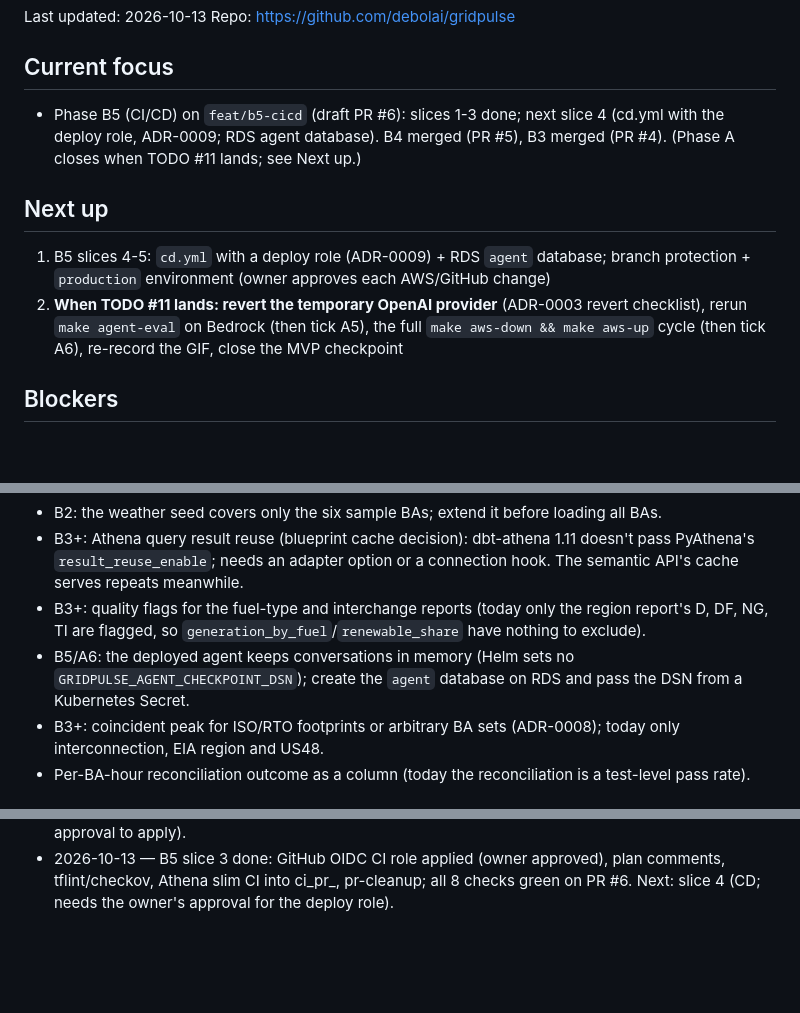
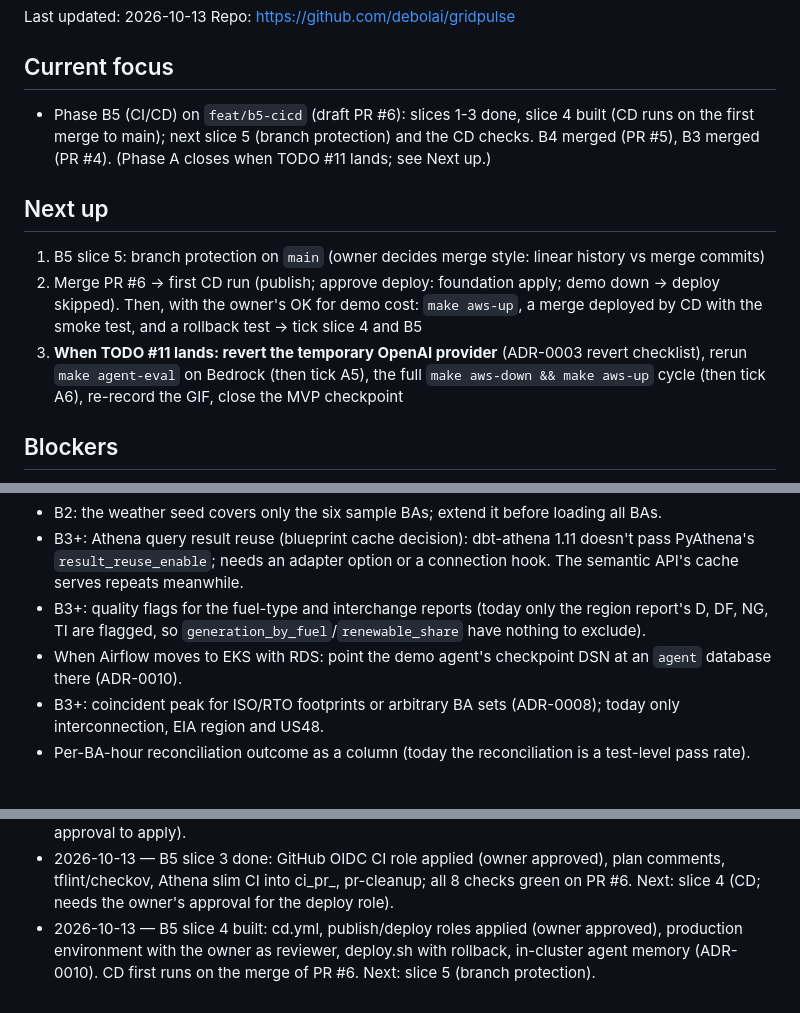
Before and after one commit to debolai/gridpulse, a Markdown page: docs/STATUS.md, 3 parts joined by grey strips. GitHub-like rendering; blank space fills up the shorter version.

Commit message:
docs(b5): ADR-0010 (demo agent memory in-cluster), slice 4 status
Co-Authored-By: Claude Opus 5.5 <noreply@anthropic.com>

```diff
--- a/docs/STATUS.md
+++ b/docs/STATUS.md
@@ -8,11 +8,12 @@ Last updated: 2026-10-13
 Repo: https://github.com/debolai/gridpulse
 
 ## Current focus
-- Phase B5 (CI/CD) on `feat/b5-cicd` (draft PR #6): slices 1-3 done; next slice 4 (cd.yml with the deploy role, ADR-0009; RDS agent database). B4 merged (PR #5), B3 merged (PR #4). (Phase A closes when TODO #11 lands; see Next up.)
+- Phase B5 (CI/CD) on `feat/b5-cicd` (draft PR #6): slices 1-3 done, slice 4 built (CD runs on the first merge to main); next slice 5 (branch protection) and the CD checks. B4 merged (PR #5), B3 merged (PR #4). (Phase A closes when TODO #11 lands; see Next up.)
 
 ## Next up
-1. B5 slices 4-5: `cd.yml` with a deploy role (ADR-0009) + RDS `agent` database; branch protection + `production` environment (owner approves each AWS/GitHub change)
-2. **When TODO #11 lands: revert the temporary OpenAI provider** (ADR-0003 revert checklist), rerun `make agent-eval` on Bedrock (then tick A5), the full `make aws-down && make aws-up` cycle (then tick A6), re-record the GIF, close the MVP checkpoint
+1. B5 slice 5: branch protection on `main` (owner decides merge style: linear history vs merge commits)
+2. Merge PR #6 → first CD run (publish; approve deploy: foundation apply; demo down → deploy skipped). Then, with the owner's OK for demo cost: `make aws-up`, a merge deployed by CD with the smoke test, and a rollback test → tick slice 4 and B5
+3. **When TODO #11 lands: revert the temporary OpenAI provider** (ADR-0003 revert checklist), rerun `make agent-eval` on Bedrock (then tick A5), the full `make aws-down && make aws-up` cycle (then tick A6), re-record the GIF, close the MVP checkpoint
 
 ## Blockers
 - TODO #11 (AWS Support: Bedrock quota is 0 for every model family on this account) blocks the deployed assistant, the A6 smoke question, and the revert to the blueprint's Bedrock-only setup.
@@ -93,7 +95,7 @@ Repo: https://github.com/debolai/gridpulse
 - B2: the weather seed covers only the six sample BAs; extend it before loading all BAs.
 - B3+: Athena query result reuse (blueprint cache decision): dbt-athena 1.11 doesn't pass PyAthena's `result_reuse_enable`; needs an adapter option or a connection hook. The semantic API's cache serves repeats meanwhile.
 - B3+: quality flags for the fuel-type and interchange reports (today only the region report's D, DF, NG, TI are flagged, so `generation_by_fuel`/`renewable_share` have nothing to exclude).
-- B5/A6: the deployed agent keeps conversations in memory (Helm sets no `GRIDPULSE_AGENT_CHECKPOINT_DSN`); create the `agent` database on RDS and pass the DSN from a Kubernetes Secret.
+- When Airflow moves to EKS with RDS: point the demo agent's checkpoint DSN at an `agent` database there (ADR-0010).
 - B3+: coincident peak for ISO/RTO footprints or arbitrary BA sets (ADR-0008); today only interconnection, EIA region and US48.
 - Per-BA-hour reconciliation outcome as a column (today the reconciliation is a test-level pass rate).
 
@@ -189,3 +191,4 @@ Repo: https://github.com/debolai/gridpulse
 - 2026-10-13 — B5 planned (5 slices; ADR-0009: deploy only when the demo is up). Slice 1 done: all images + DAG check in CI, sqlfluff and hadolint; draft PR #6 green. Next: slice 2.
 - 2026-10-13 — B5 slice 2 done: CI runs dbt and the integration suite on a fresh local lake loaded with a committed raw sample; green on PR #6. Next: slice 3 (AWS access from GitHub; needs the owner's approval to apply).
 - 2026-10-13 — B5 slice 3 done: GitHub OIDC CI role applied (owner approved), plan comments, tflint/checkov, Athena slim CI into ci_pr_<n>, pr-cleanup; all 8 checks green on PR #6. Next: slice 4 (CD; needs the owner's approval for the deploy role).
+- 2026-10-13 — B5 slice 4 built: cd.yml, publish/deploy roles applied (owner approved), production environment with the owner as reviewer, deploy.sh with rollback, in-cluster agent memory (ADR-0010). CD first runs on the merge of PR #6. Next: slice 5 (branch protection).
```
Also changed, not shown: other parts of docs/STATUS.md (+1 -0 lines), docs/adr/0010-demo-agent-memory-in-cluster-postgres.md (added, +30 -0 lines), docs/blueprint.md (+2 -1 lines).
